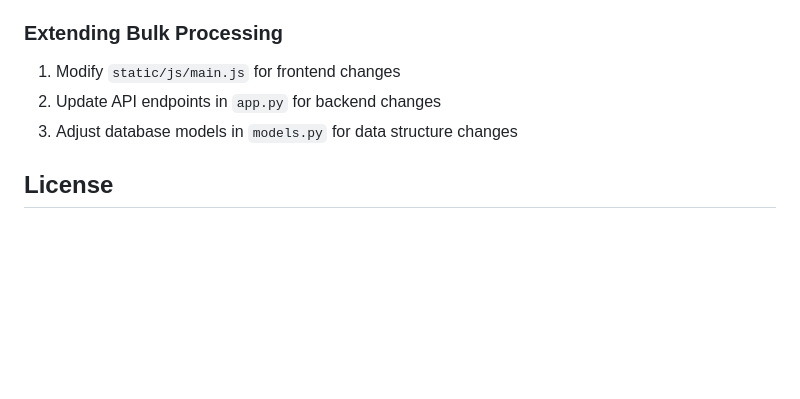
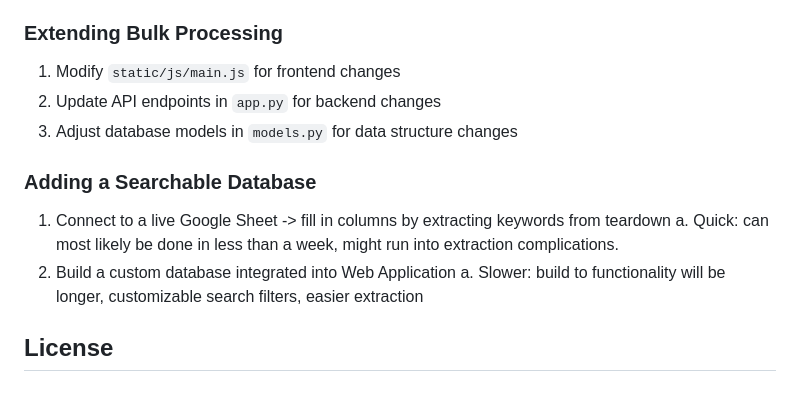
Before and after one commit to JanneKoch/klear_teardown_automation, a Markdown page: teardown_automation_project/README.md, the part around the change. Drawn GitHub-style; blank space fills up the shorter version.

Commit message:
future updates

```diff
--- a/teardown_automation_project/README.md
+++ b/teardown_automation_project/README.md
@@ -307,4 +307,10 @@ const jobData = await statusResponse.json();
 2. Update API endpoints in `app.py` for backend changes
 3. Adjust database models in `models.py` for data structure changes
 
+### Adding a Searchable Database
+1. Connect to a live Google Sheet -> fill in columns by extracting keywords from teardown
+    a. Quick: can most likely be done in less than a week, might run into extraction complications.
+2. Build a custom database integrated into Web Application
+    a. Slower: build to functionality will be longer, customizable search filters, easier extraction
+
 ## License
```
